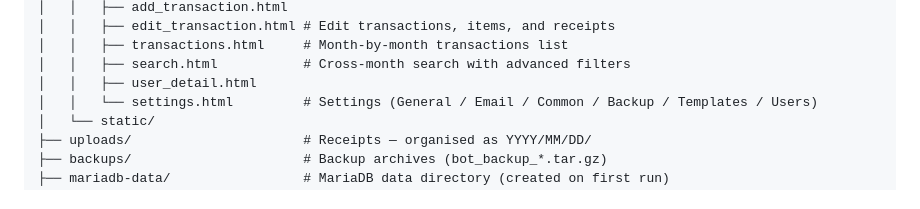
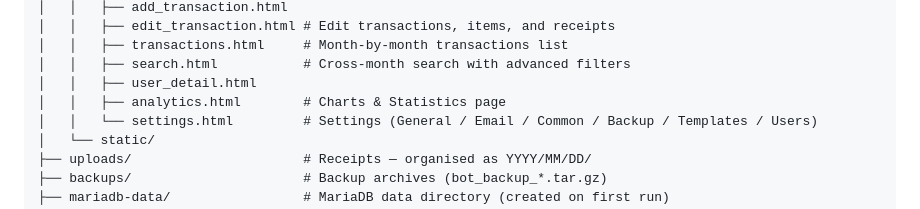
Before and after one commit to phoen-ix/bank-of-tina, a Markdown page: README.md, the part around the change. GitHub-like rendering.

```diff
--- a/README.md
+++ b/README.md
@@ -220,6 +220,7 @@ bank-of-tina/
 │   │   ├── transactions.html     # Month-by-month transactions list
 │   │   ├── search.html           # Cross-month search with advanced filters
 │   │   ├── user_detail.html
+│   │   ├── analytics.html        # Charts & Statistics page
 │   │   └── settings.html         # Settings (General / Email / Common / Backup / Templates / Users)
 │   └── static/
 ├── uploads/                      # Receipts — organised as YYYY/MM/DD/
```
Also changed, not shown: HANDOVER.md (+25 -5 lines).
